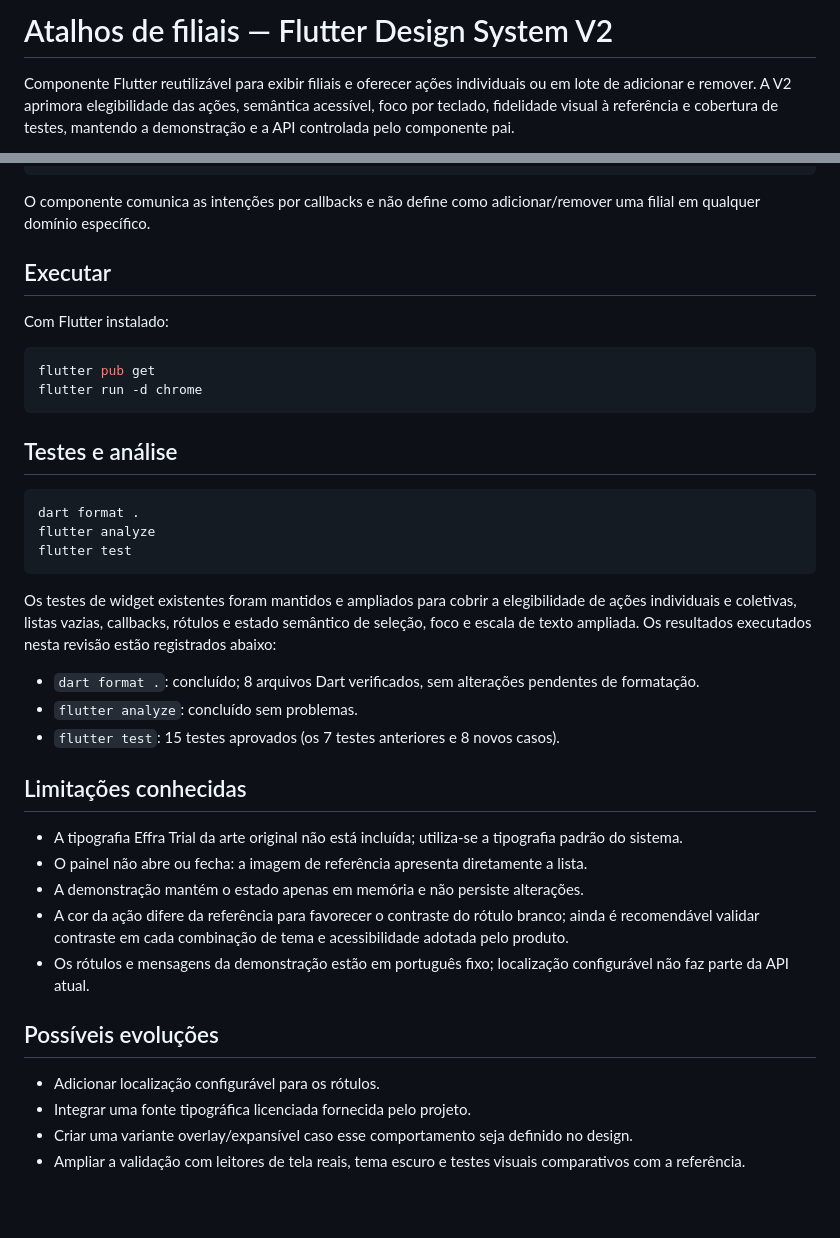
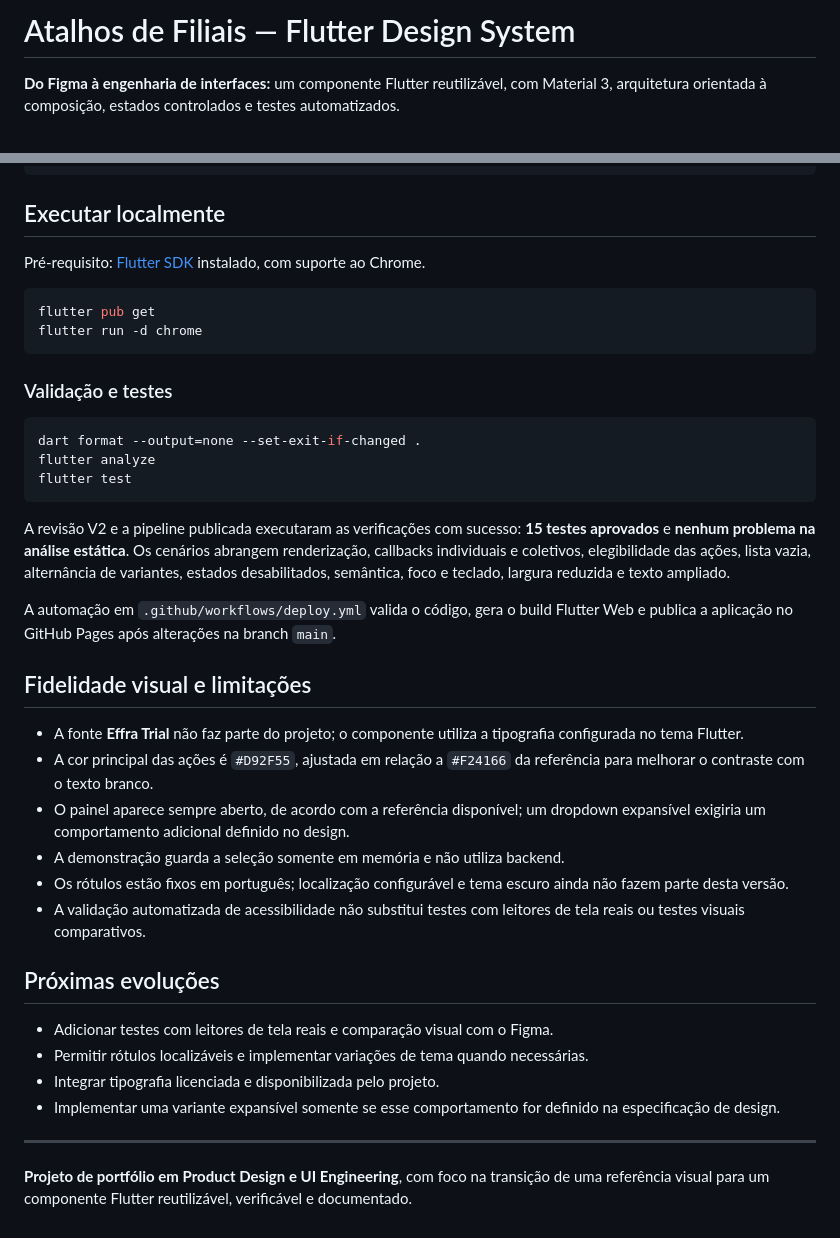
Before and after one commit to allanfagiani-oss/flutter-branch-shortcuts-design-system, a Markdown page: README.md, 2 parts joined by grey strips. Rendered like a GitHub page; blank space fills up the shorter version.

````diff
--- a/README.md
+++ b/README.md
@@ -1,4 +1,4 @@
-# Atalhos de filiais — Flutter Design System V2
+# Atalhos de Filiais — Flutter Design System
 
-Componente Flutter reutilizável para exibir filiais e oferecer ações individuais ou em lote de adicionar e remover. A V2 aprimora elegibilidade das ações, semântica acessível, foco por teclado, fidelidade visual à referência e cobertura de testes, mantendo a demonstração e a API controlada pelo componente pai.
+**Do Figma à engenharia de interfaces:** um componente Flutter reutilizável, com Material 3, arquitetura orientada à composição, estados controlados e testes automatizados.
 
@@ -95,42 +123,43 @@ BranchShortcutsDropdown(
 )
 ```
 
-O componente comunica as intenções por callbacks e não define como adicionar/remover uma filial em qualquer domínio específico.
+## Executar localmente
 
-## Executar
-
-Com Flutter instalado:
+Pré-requisito: [Flutter SDK](https://docs.flutter.dev/get-started/install) instalado, com suporte ao Chrome.
 
 ```bash
 flutter pub get
 flutter run -d chrome
 ```
 
-## Testes e análise
+### Validação e testes
 
 ```bash
-dart format .
+dart format --output=none --set-exit-if-changed .
 flutter analyze
 flutter test
 ```
 
-Os testes de widget existentes foram mantidos e ampliados para cobrir a elegibilidade de ações individuais e coletivas, listas vazias, callbacks, rótulos e estado semântico de seleção, foco e escala de texto ampliada. Os resultados executados nesta revisão estão registrados abaixo:
+A revisão V2 e a pipeline publicada executaram as verificações com sucesso: **15 testes aprovados** e **nenhum problema na análise estática**. Os cenários abrangem renderização, callbacks individuais e coletivos, elegibilidade das ações, lista vazia, alternância de variantes, estados desabilitados, semântica, foco e teclado, largura reduzida e texto ampliado.
 
-- `dart format .`: concluído; 8 arquivos Dart verificados, sem alterações pendentes de formatação.
-- `flutter analyze`: concluído sem problemas.
-- `flutter test`: 15 testes aprovados (os 7 testes anteriores e 8 novos casos).
+A automação em `.github/workflows/deploy.yml` valida o código, gera o build Flutter Web e publica a aplicação no GitHub Pages após alterações na branch `main`.
 
-## Limitações conhecidas
+## Fidelidade visual e limitações
 
-- A tipografia Effra Trial da arte original não está incluída; utiliza-se a tipografia padrão do sistema.
-- O painel não abre ou fecha: a imagem de referência apresenta diretamente a lista.
-- A demonstração mantém o estado apenas em memória e não persiste alterações.
-- A cor da ação difere da referência para favorecer o contraste do rótulo branco; ainda é recomendável validar contraste em cada combinação de tema e acessibilidade adotada pelo produto.
-- Os rótulos e mensagens da demonstração estão em português fixo; localização configurável não faz parte da API atual.
+- A fonte **Effra Trial** não faz parte do projeto; o componente utiliza a tipografia configurada no tema Flutter.
+- A cor principal das ações é `#D92F55`, ajustada em relação a `#F24166` da referência para melhorar o contraste com o texto branco.
+- O painel aparece sempre aberto, de acordo com a referência disponível; um dropdown expansível exigiria um comportamento adicional definido no design.
+- A demonstração guarda a seleção somente em memória e não utiliza backend.
+- Os rótulos estão fixos em português; localização configurável e tema escuro ainda não fazem parte desta versão.
+- A validação automatizada de acessibilidade não substitui testes com leitores de tela reais ou testes visuais comparativos.
 
-## Possíveis evoluções
+## Próximas evoluções
 
-- Adicionar localização configurável para os rótulos.
-- Integrar uma fonte tipográfica licenciada fornecida pelo projeto.
-- Criar uma variante overlay/expansível caso esse comportamento seja definido no design.
-- Ampliar a validação com leitores de tela reais, tema escuro e testes visuais comparativos com a referência.
+- Adicionar testes com leitores de tela reais e comparação visual com o Figma.
+- Permitir rótulos localizáveis e implementar variações de tema quando necessárias.
+- Integrar tipografia licenciada e disponibilizada pelo projeto.
+- Implementar uma variante expansível somente se esse comportamento for definido na especificação de design.
+
+---
+
+**Projeto de portfólio em Product Design e UI Engineering**, com foco na transição de uma referência visual para um componente Flutter reutilizável, verificável e documentado.
````
Also changed, not shown: other parts of README.md (+83 -55 lines).
